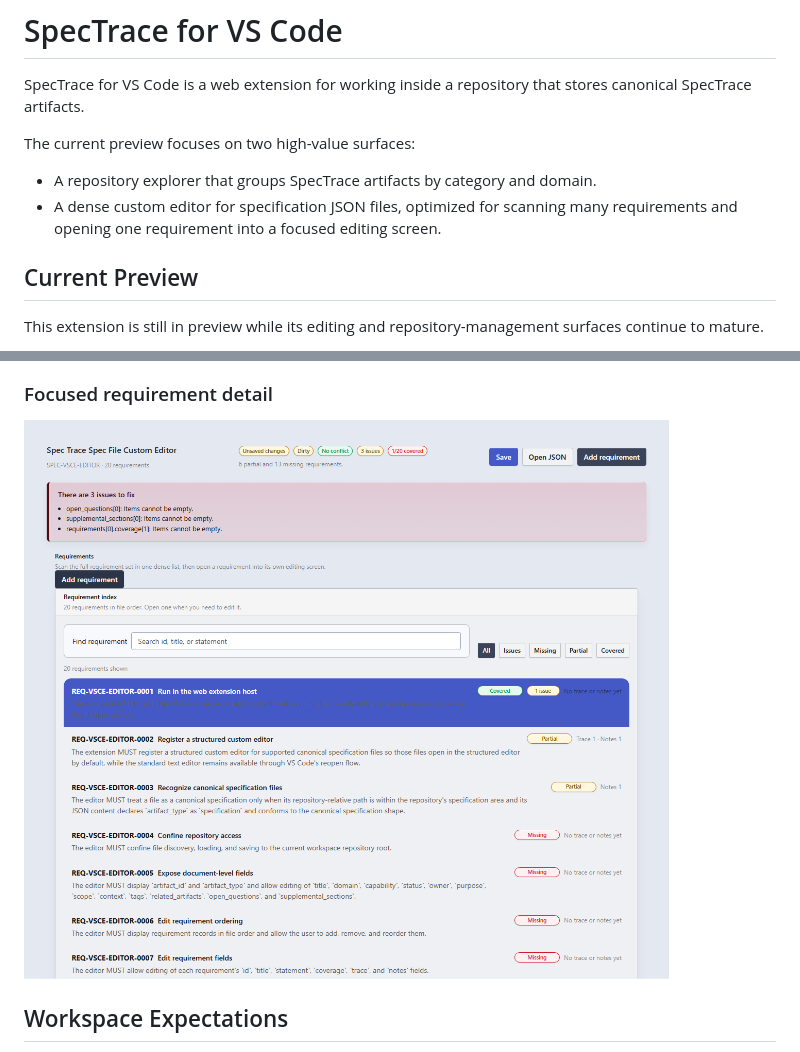
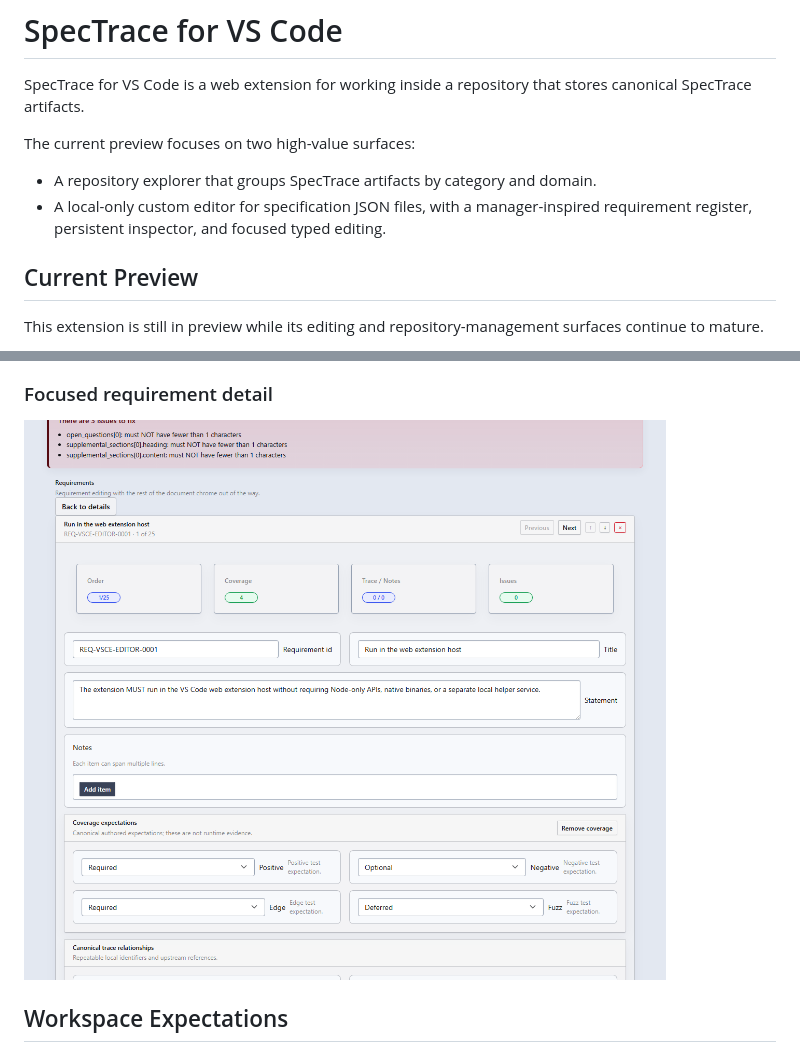
Before and after one commit to incursa/spec-trace-vsce, a Markdown page: README.md, 2 parts joined by grey strips. GitHub-like rendering; pictures changed too: images/requirement-detail.png.

```diff
--- a/README.md
+++ b/README.md
@@ -7,7 +7,7 @@ SpecTrace for VS Code is a web extension for working inside a repository that st
 The current preview focuses on two high-value surfaces:
 
 - A repository explorer that groups SpecTrace artifacts by category and domain.
-- A dense custom editor for specification JSON files, optimized for scanning many requirements and opening one requirement into a focused editing screen.
+- A local-only custom editor for specification JSON files, with a manager-inspired requirement register, persistent inspector, and focused typed editing.
 
 ## Current Preview
 
```
Also changed, not shown: other parts of README.md (+9 -3 lines), CHANGELOG.md (+7 -0 lines), runbooks/marketplace-release.md (+3 -3 lines), images/requirements-filtered.png, images/requirements-index.png, 14 other files.
